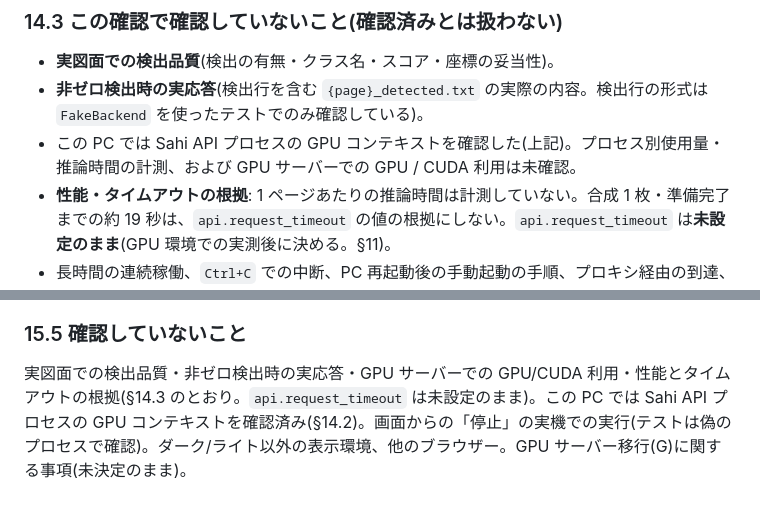
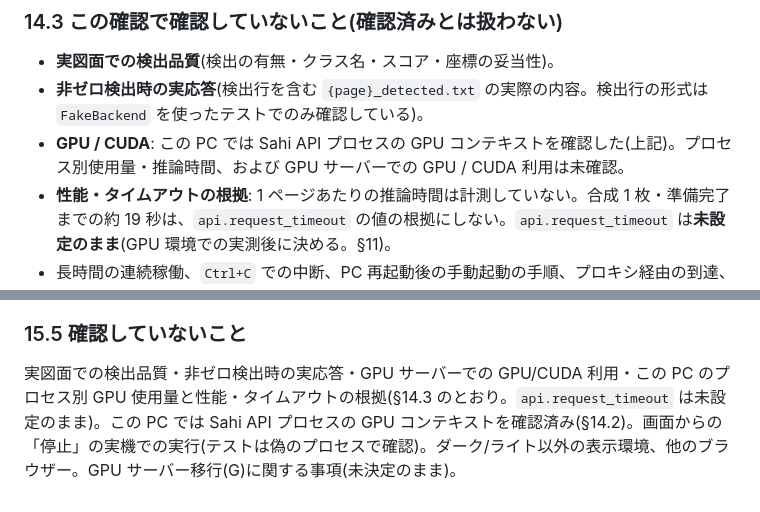
Before and after one commit to bs-shashimoto2048/SekisanNaviData, a Markdown page: docs/inference_api_interim_operation.md, 2 parts joined by grey strips. Rendered like a GitHub page.

Commit message:
docs: GPU未確認項目の記述を整理

```diff
--- a/docs/inference_api_interim_operation.md
+++ b/docs/inference_api_interim_operation.md
@@ -241,7 +241,7 @@ GPU サーバー上の性能・同時利用、別 PC からの到達、プロキ
 ### 14.3 この確認で**確認していないこと**(確認済みとは扱わない)
 - **実図面での検出品質**(検出の有無・クラス名・スコア・座標の妥当性)。
 - **非ゼロ検出時の実応答**(検出行を含む `{page}_detected.txt` の実際の内容。検出行の形式は `FakeBackend` を使ったテストでのみ確認している)。
-- この PC では Sahi API プロセスの GPU コンテキストを確認した(上記)。プロセス別使用量・推論時間の計測、および GPU サーバーでの GPU / CUDA 利用は未確認。
+- **GPU / CUDA**: この PC では Sahi API プロセスの GPU コンテキストを確認した(上記)。プロセス別使用量・推論時間、および GPU サーバーでの GPU / CUDA 利用は未確認。
 - **性能・タイムアウトの根拠**: 1 ページあたりの推論時間は計測していない。合成 1 枚・準備完了までの約 19 秒は、`api.request_timeout` の値の根拠にしない。`api.request_timeout` は**未設定のまま**(GPU 環境での実測後に決める。§11)。
 - 長時間の連続稼働、`Ctrl+C` での中断、PC 再起動後の手動起動の手順、プロキシ経由の到達、別 PC からの到達。
 - GPU サーバー移行(G)に関する事項(OS・`work_dir` の方式・`server.yaml` の方式・`/health` の認証。§10 の未決定事項のまま)。
@@ -276,4 +276,4 @@ Sahi の暫定 API を、ブラウザーから「起動・状態の更新と表
 - モックテスト(`tests/test_interim_console.py`)で、起動・停止・二重起動の防止・所有者不一致(`instance_id` 違い・PID の使い回し)・外部起動・起動失敗・時間切れ・スモーク・HTTP の安全条件を確認。
 
 ### 15.5 確認していないこと
-実図面での検出品質・非ゼロ検出時の実応答・GPU サーバーでの GPU/CUDA 利用・性能とタイムアウトの根拠(§14.3 のとおり。`api.request_timeout` は未設定のまま)。この PC では Sahi API プロセスの GPU コンテキストを確認済み(§14.2)。画面からの「停止」の実機での実行(テストは偽のプロセスで確認)。ダーク/ライト以外の表示環境、他のブラウザー。GPU サーバー移行(G)に関する事項(未決定のまま)。
+実図面での検出品質・非ゼロ検出時の実応答・GPU サーバーでの GPU/CUDA 利用・この PC のプロセス別 GPU 使用量と性能・タイムアウトの根拠(§14.3 のとおり。`api.request_timeout` は未設定のまま)。この PC では Sahi API プロセスの GPU コンテキストを確認済み(§14.2)。画面からの「停止」の実機での実行(テストは偽のプロセスで確認)。ダーク/ライト以外の表示環境、他のブラウザー。GPU サーバー移行(G)に関する事項(未決定のまま)。
```
